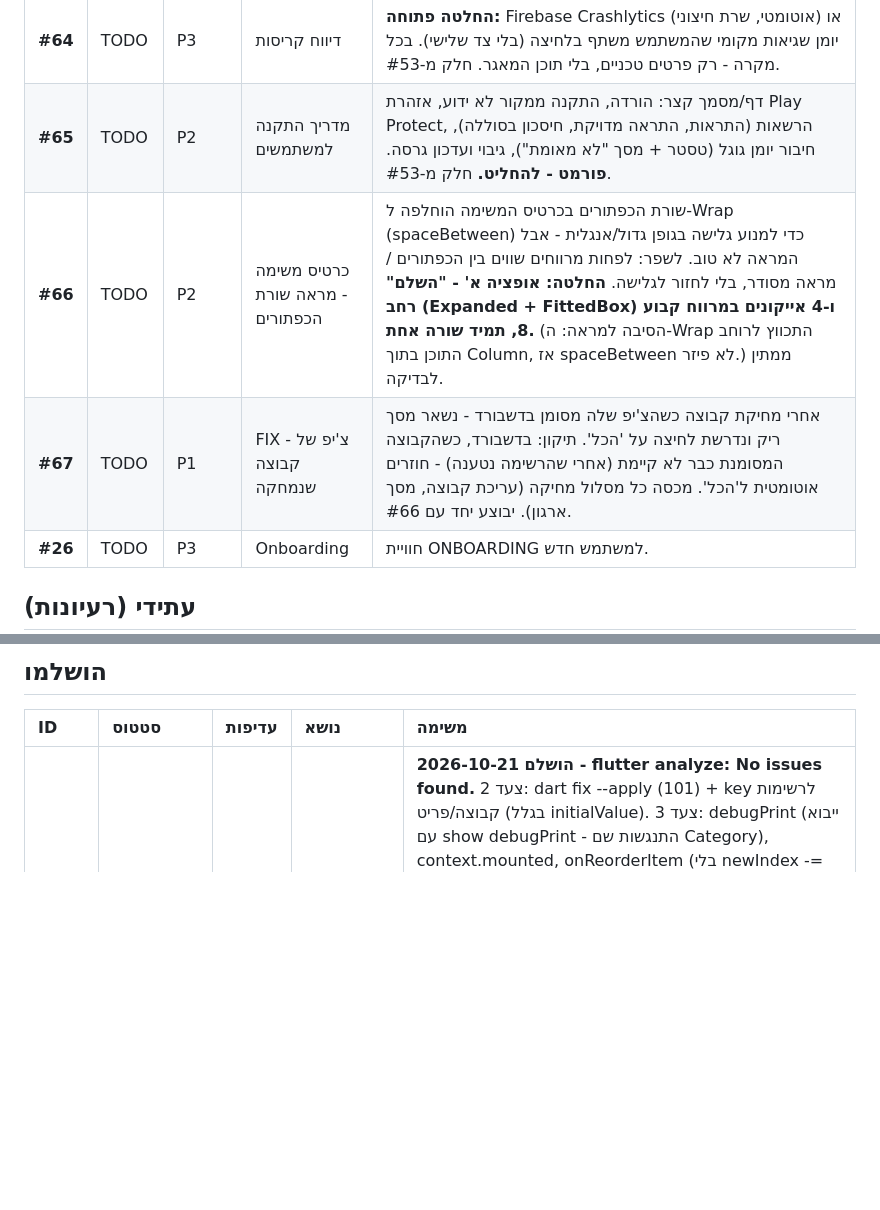
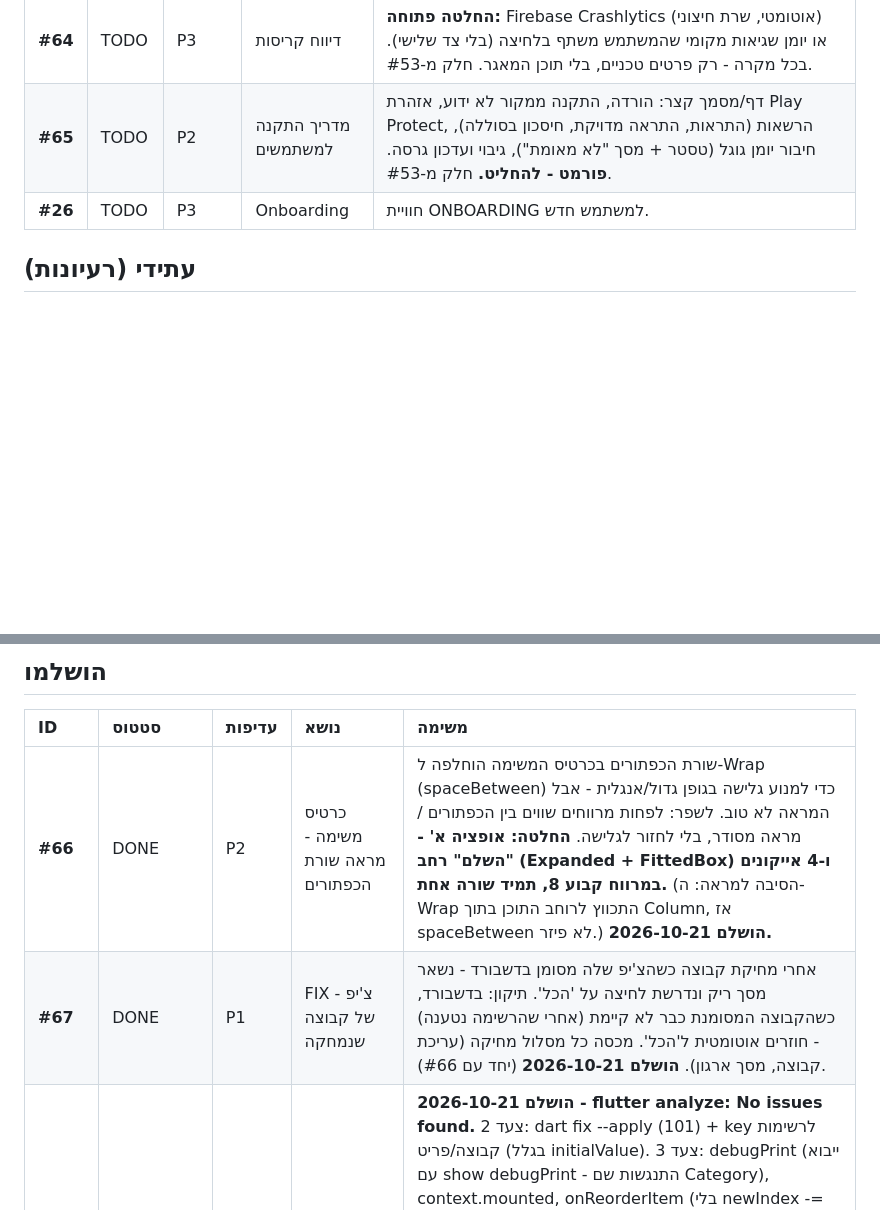
Before and after one commit to Bussuf/pets-and-maintenance, a Markdown page: BACKLOG.md, 2 parts joined by grey strips. Rendered like a GitHub page; blank space fills up the shorter version.

Commit message:
docs: backlog - #66, #67 done

```diff
--- a/BACKLOG.md
+++ b/BACKLOG.md
@@ -11,8 +11,6 @@
 | **#63** | TODO | P3 | כפתור "שלח משוב" | בהגדרות/אודות: פותח מייל או וואטסאפ עם טקסט מוכן + פרטים טכניים בלבד (גרסת אפליקציה, דגם מכשיר, גרסת אנדרואיד). שום מידע מהמאגר. חלק מ-#53. |
 | **#64** | TODO | P3 | דיווח קריסות | **החלטה פתוחה:** Firebase Crashlytics (אוטומטי, שרת חיצוני) או יומן שגיאות מקומי שהמשתמש משתף בלחיצה (בלי צד שלישי). בכל מקרה - רק פרטים טכניים, בלי תוכן המאגר. חלק מ-#53. |
 | **#65** | TODO | P2 | מדריך התקנה למשתמשים | דף/מסמך קצר: הורדה, התקנה ממקור לא ידוע, אזהרת Play Protect, הרשאות (התראות, התראה מדויקת, חיסכון בסוללה), חיבור יומן גוגל (טסטר + מסך "לא מאומת"), גיבוי ועדכון גרסה. **פורמט - להחליט.** חלק מ-#53. |
-| **#66** | TODO | P2 | כרטיס משימה - מראה שורת הכפתורים | שורת הכפתורים בכרטיס המשימה הוחלפה ל-Wrap (spaceBetween) כדי למנוע גלישה בגופן גדול/אנגלית - אבל המראה לא טוב. לשפר: לפחות מרווחים שווים בין הכפתורים / מראה מסודר, בלי לחזור לגלישה. **החלטה: אופציה א' - "השלם" רחב (Expanded + FittedBox) ו-4 אייקונים במרווח קבוע 8, תמיד שורה אחת.** (הסיבה למראה: ה-Wrap התכווץ לרוחב התוכן בתוך Column, אז spaceBetween לא פיזר.) ממתין לבדיקה. |
-| **#67** | TODO | P1 | FIX - צ'יפ של קבוצה שנמחקה | אחרי מחיקת קבוצה כשהצ'יפ שלה מסומן בדשבורד - נשאר מסך ריק ונדרשת לחיצה על 'הכל'. תיקון: בדשבורד, כשהקבוצה המסומנת כבר לא קיימת (אחרי שהרשימה נטענה) - חוזרים אוטומטית ל'הכל'. מכסה כל מסלול מחיקה (עריכת קבוצה, מסך ארגון). יבוצע יחד עם #66. |
 | **#26** | TODO | P3 | Onboarding | חוויית ONBOARDING למשתמש חדש. |
 
 ## עתידי (רעיונות)
@@ -27,6 +25,8 @@
 
 | ID | סטטוס | עדיפות | נושא | משימה |
 | :--- | :--- | :--- | :--- | :--- |
+| **#66** | DONE | P2 | כרטיס משימה - מראה שורת הכפתורים | שורת הכפתורים בכרטיס המשימה הוחלפה ל-Wrap (spaceBetween) כדי למנוע גלישה בגופן גדול/אנגלית - אבל המראה לא טוב. לשפר: לפחות מרווחים שווים בין הכפתורים / מראה מסודר, בלי לחזור לגלישה. **החלטה: אופציה א' - "השלם" רחב (Expanded + FittedBox) ו-4 אייקונים במרווח קבוע 8, תמיד שורה אחת.** (הסיבה למראה: ה-Wrap התכווץ לרוחב התוכן בתוך Column, אז spaceBetween לא פיזר.) **הושלם 2026-10-21.** |
+| **#67** | DONE | P1 | FIX - צ'יפ של קבוצה שנמחקה | אחרי מחיקת קבוצה כשהצ'יפ שלה מסומן בדשבורד - נשאר מסך ריק ונדרשת לחיצה על 'הכל'. תיקון: בדשבורד, כשהקבוצה המסומנת כבר לא קיימת (אחרי שהרשימה נטענה) - חוזרים אוטומטית ל'הכל'. מכסה כל מסלול מחיקה (עריכת קבוצה, מסך ארגון). **הושלם 2026-10-21** (יחד עם #66). |
 | **#62** | DONE | P2 | ניקוי אזהרות flutter analyze | **הושלם 2026-10-21 - flutter analyze: No issues found.** צעד 2: dart fix --apply (101) + key לרשימות קבוצה/פריט (בגלל initialValue). צעד 3: debugPrint (ייבוא עם show debugPrint - התנגשות שם Category), context.mounted, onReorderItem (בלי newIndex -= 1). במקור: 126 ממצאים, 0 שגיאות. **צעד 1 בוצע:** 6 האזהרות + תלות http תוקנו - נשארו 121 ממצאי info בלבד. **לתקן קודם (6 אזהרות):** ייבוא לא בשימוש (category_screen, dashboard_screen: database_provider; edit_item_sheet: category), שדה _uuid לא בשימוש (dashboard_screen, edit_item_sheet), currentTheme לא בשימוש (main_layout). **חשוב:** google_calendar_service מייבא http בלי תלות ב-pubspec. **אחר כך (מכני):** withOpacity→withValues (~50), value→initialValue / toARGB32, onReorder→onReorderItem, super parameters, print→debugPrint, BuildContext אחרי await (לבדוק כל מקרה), סוגריים מסולסלים ב-if. אפשר חלקית עם dart fix. |
 | **#58** | DONE | P2 | כפתור שמירה צף בטפסים | בטפסי יצירה ועריכה (משימה/פריט/קבוצה) כפתור השמירה נמצא בסוף הגלילה ולפעמים מוסתר (בעיקר עם מקלדת פתוחה). להצמיד אותו לתחתית הטופס, מעל המקלדת - תמיד גלוי. **החלטה: אופציה א' - כפתור רחב מוצמד לתחתית.** מימוש: בכל 4 הטפסים (create_entity_screen, edit_task_sheet, edit_item_sheet, edit_category_sheet) הגלילה עטופה ב-Flexible בתוך Column חיצוני, והכפתור מחוץ לגלילה. סבב 2 (שיפור חוויה, רק בטופס יצירה ועריכת משימה): מתגי תזכורת/יומן בשורה אחת עם טקסט קצר בלי הסבר (נשאר רק "התחבר בהגדרות" כשאין חיבור לגוגל), תיאור minLines 1 / maxLines 3, ווידג'ט ScrollFadeHint - הצללה בתחתית הגלילה כשיש עוד תוכן. מפתחות שנמחקו: reminderSubtitle, willCreateAllDayEvent, eventWillUpdate. **הושלם 2026-10-21** - נבדק במכשיר ובאמולטור. |
 | **#56** | DONE | P1 | FIX - FAB בדשבורד בלי קבוצה | ב-MainLayout יש FAB נוסף (בלי קבוצה) שמכסה את ה-FAB של הדשבורד, ולכן טופס היצירה לא מקבל את הקבוצה של הצ'יפ המסומן. להסיר את ה-FAB (וה-Drawer הכפול) מ-MainLayout. |
```
